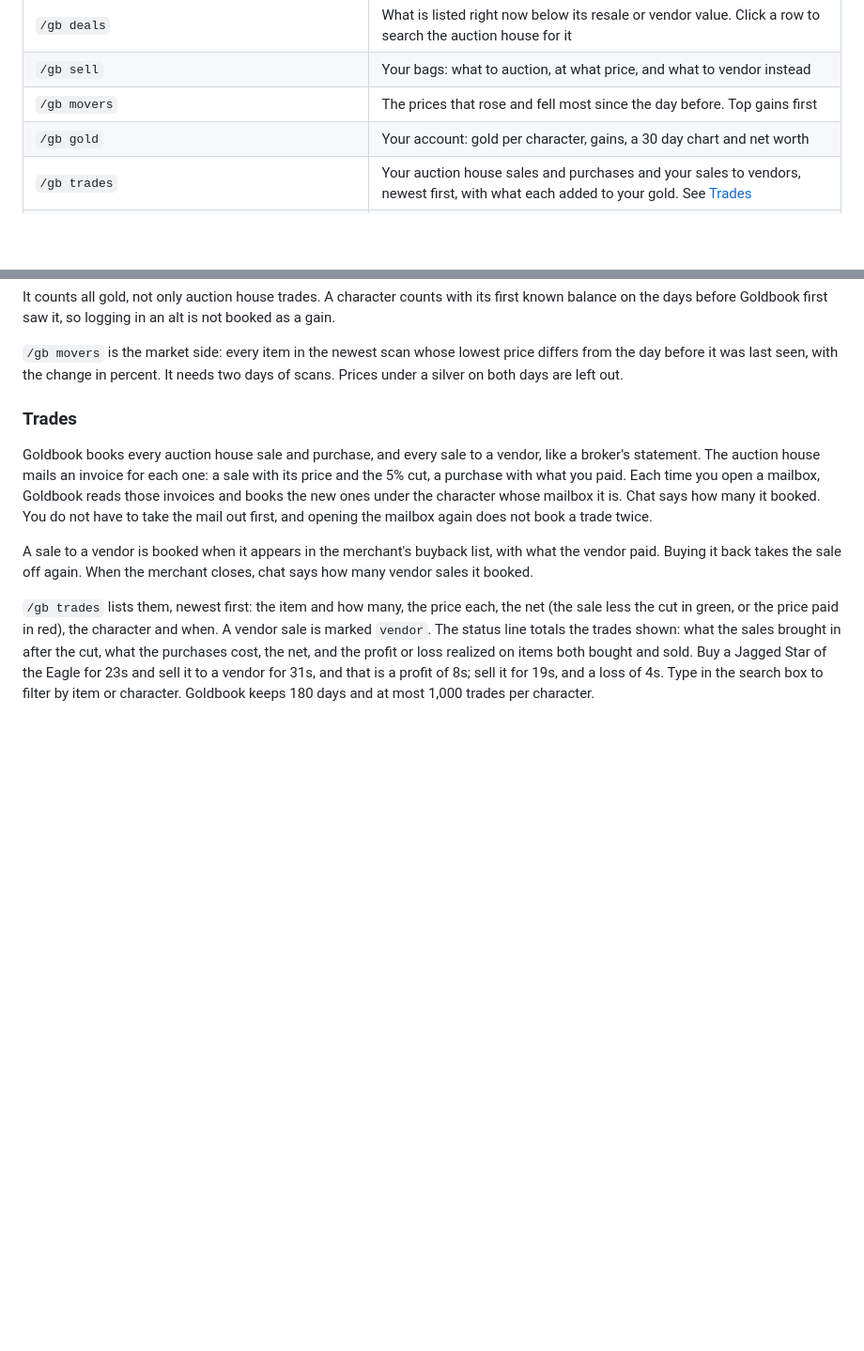
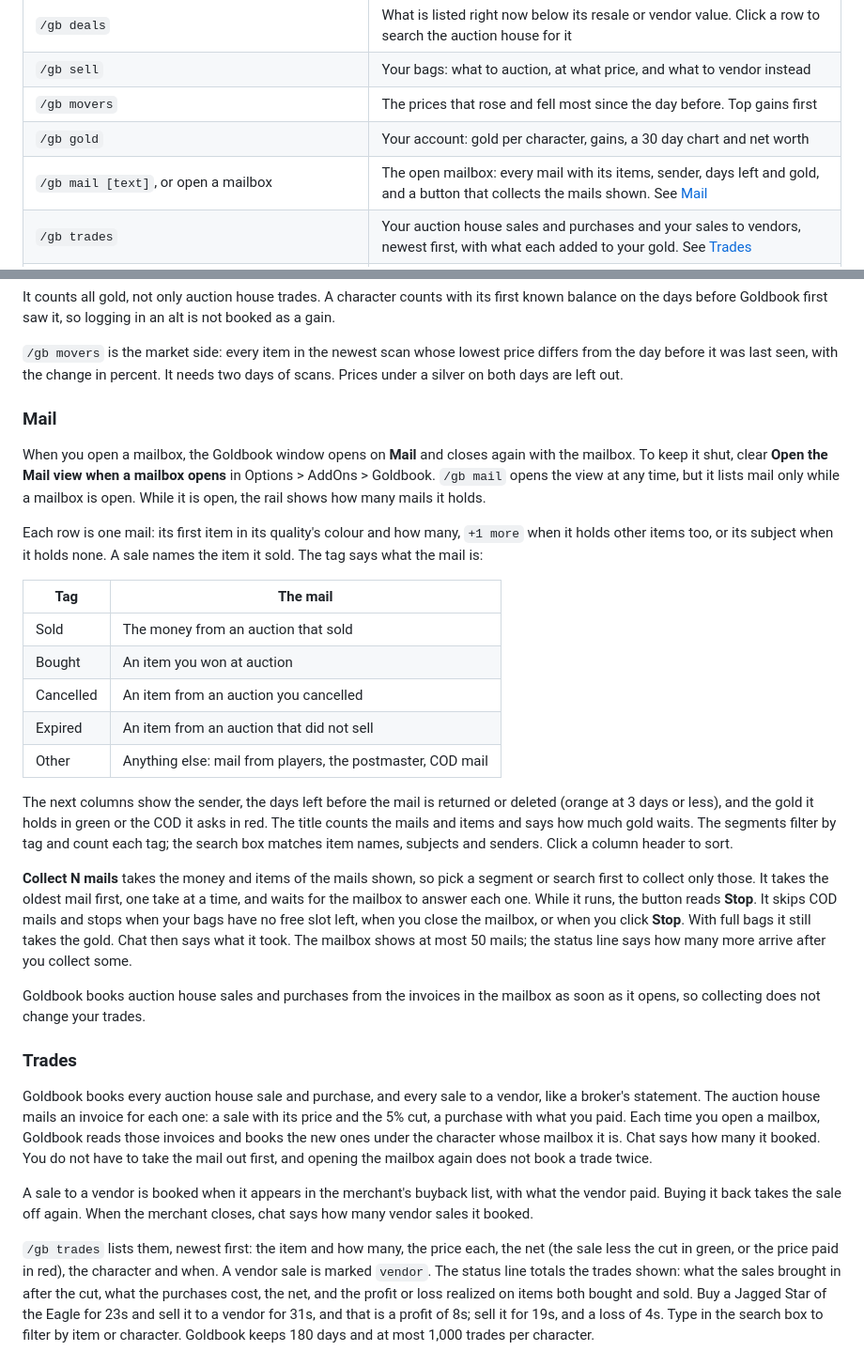
Before and after one commit to jkc-be/goldbook, a Markdown page: README.md, 2 parts joined by grey strips. Shown at 94% size. GitHub-like rendering; blank space fills up the shorter version.

Commit message:
Document the Mail view and /gb mail
Co-Authored-By: Claude Opus 5.5 <noreply@anthropic.com>

```diff
--- a/README.md
+++ b/README.md
@@ -352,6 +352,7 @@ See [migration verification](docs/rust-migration.md) for the full procedure.
 | `/gb sell` | Your bags: what to auction, at what price, and what to vendor instead |
 | `/gb movers` | The prices that rose and fell most since the day before. Top gains first |
 | `/gb gold` | Your account: gold per character, gains, a 30 day chart and net worth |
+| `/gb mail [text]`, or open a mailbox | The open mailbox: every mail with its items, sender, days left and gold, and a button that collects the mails shown. See [Mail](#mail) |
 | `/gb trades` | Your auction house sales and purchases and your sales to vendors, newest first, with what each added to your gold. See [Trades](#trades) |
 | Alt+click an item, or `/gb item <link or name>` | The item's price history. Works on items in bags, the bank, chat links, loot, the auction house and the Goldbook lists |
 | Click a column header | Sorts the list by that column. Click again to reverse |
@@ -465,6 +466,44 @@ in an alt is not booked as a gain.
 price differs from the day before it was last seen, with the change in
 percent. It needs two days of scans. Prices under a silver on both days are
 left out.
+
+### Mail
+
+When you open a mailbox, the Goldbook window opens on **Mail** and closes
+again with the mailbox. To keep it shut, clear **Open the Mail view when a
+mailbox opens** in Options > AddOns > Goldbook. `/gb mail` opens the view at
+any time, but it lists mail only while a mailbox is open. While it is open,
+the rail shows how many mails it holds.
+
+Each row is one mail: its first item in its quality's colour and how many,
+`+1 more` when it holds other items too, or its subject when it holds none.
+A sale names the item it sold. The tag says what the mail is:
+
+| Tag | The mail |
+|---|---|
+| Sold | The money from an auction that sold |
+| Bought | An item you won at auction |
+| Cancelled | An item from an auction you cancelled |
+| Expired | An item from an auction that did not sell |
+| Other | Anything else: mail from players, the postmaster, COD mail |
+
+The next columns show the sender, the days left before the mail is returned or
+deleted (orange at 3 days or less), and the gold it holds in green or the COD
+it asks in red. The title counts the mails and items and says how much gold
+waits. The segments filter by tag and count each tag; the search box matches
+item names, subjects and senders. Click a column header to sort.
+
+**Collect N mails** takes the money and items of the mails shown, so pick a
+segment or search first to collect only those. It takes the oldest mail first,
+one take at a time, and waits for the mailbox to answer each one. While it
+runs, the button reads **Stop**. It skips COD mails and stops when your bags
+have no free slot left, when you close the mailbox, or when you click
+**Stop**. With full bags it still takes the gold. Chat then says what it took.
+The mailbox shows at most 50 mails; the status line says how many more arrive
+after you collect some.
+
+Goldbook books auction house sales and purchases from the invoices in the
+mailbox as soon as it opens, so collecting does not change your trades.
 
 ### Trades
 
```
Also changed, not shown: CHANGELOG.md (+10 -0 lines).
